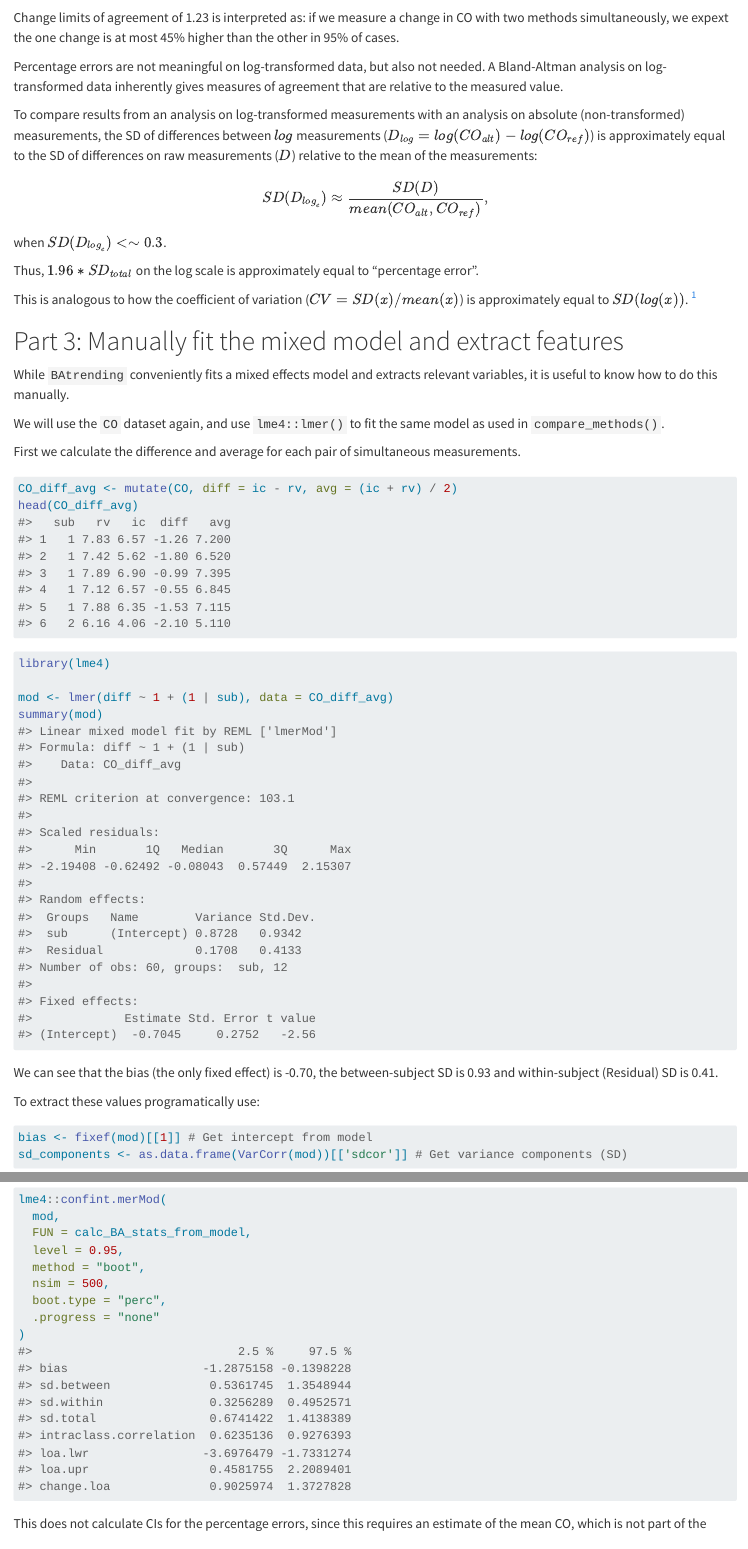
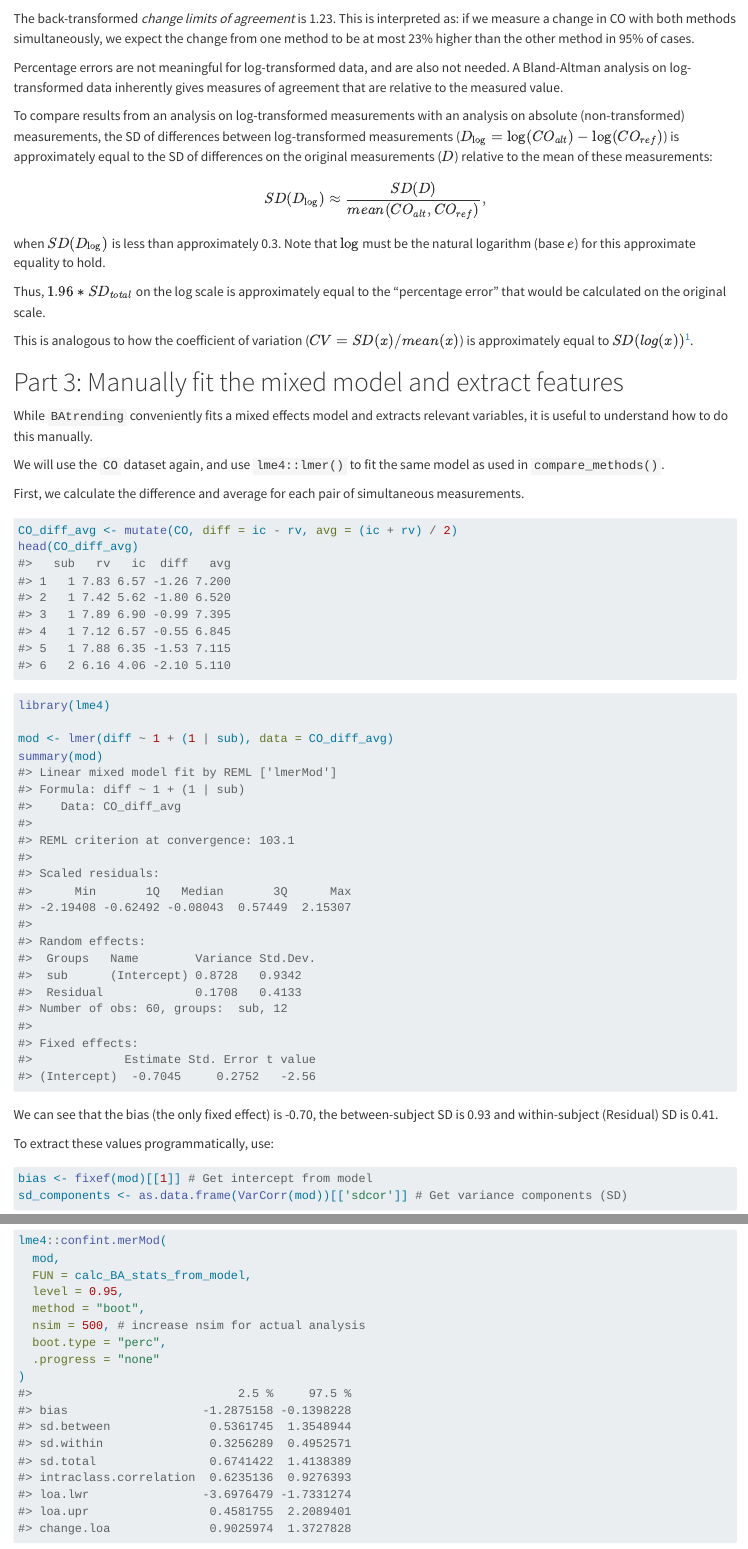
Before and after one commit to JohannesNE/BAtrending, a Quarto document (vignettes/BAtrending.qmd): the page in a window 1100 px wide, from 10710 px down, and a second part further down, joined at a grey line. Rendered offline with R 4.5, knitr and Pandoc in place of Quarto, with nearby package versions; some code elsewhere in the file could not run offline; long lines of code are wrapped.

Commit message:
vignette update

````diff
--- a/vignettes/BAtrending.qmd
+++ b/vignettes/BAtrending.qmd
@@ -207,32 +207,31 @@ Again, we can generate a table of the exponentiated results with
 BA_table(BA_sim_log, keep_log_scale = FALSE)
 ```
 
-Change limits of agreement of `r round(exp(BA_sim_log$BA_stats$change.loa), 2)` is interpreted as: if we measure a change in CO with two methods simultaneously, we expext the one change is at most `r round(exp((BA_sim_log$BA_stats$change.loa)-1)*100, 0)`% higher than the other in 95% of cases.
+The back-transformed *change limits of agreement* is `r round(exp(BA_sim_log$BA_stats$change.loa), 2)`. This is interpreted as: if we measure a change in CO with both methods simultaneously, we expect the change from one method to be at most `r round((exp(BA_sim_log$BA_stats$change.loa)-1)*100, 0)`% higher than the other method in 95% of cases.
 
-Percentage errors are not meaningful on log-transformed data, but also not needed. A Bland-Altman analysis on log-transformed data inherently gives measures of agreement that are relative to the measured value.
+Percentage errors are not meaningful for log-transformed data, and are also not needed. A Bland-Altman analysis on log-transformed data inherently gives measures of agreement that are relative to the measured value.
 
-To compare results from an analysis on log-transformed measurements with an analysis on absolute (non-transformed) measurements, the SD of differences between $log$ measurements ($D_{log} = log(CO_{alt}) - log(CO_{ref})$) is approximately equal to the SD of differences on raw measurements ($D$) relative to the mean of the measurements:
+To compare results from an analysis on log-transformed measurements with an analysis on absolute (non-transformed) measurements, the SD of differences between log-transformed measurements ($D_{\log} = \log(CO_{alt}) - \log(CO_{ref})$) is approximately equal to the SD of differences on the original measurements ($D$) relative to the mean of these measurements:
 
 $$
-SD(D_{log_e}) \approx \frac{SD(D)}{mean(CO_{alt}, CO_{ref})},
+SD(D_{\log}) \approx \frac{SD(D)}{mean(CO_{alt}, CO_{ref})},
 $$
 
-when $SD(D_{log_e}) < \sim 0.3$.
+when $SD(D_{\log})$ is less than approximately 0.3. Note that $\log$ must be the natural logarithm (base $e$) for this approximate equality to hold.
 
-Thus, $1.96 * SD_{total}$ on the log scale is approximately equal to "percentage error".
+Thus, $1.96 * SD_{total}$ on the log scale is approximately equal to the "percentage error" that would be calculated on the original scale.
 
-This is analogous to how the coefficient of variation ($CV = SD(x)/mean(x)$) is approximately equal to $SD(log(x))$.
-[^bib]
+This is analogous to how the coefficient of variation ($CV = SD(x)/mean(x)$) is approximately equal to $SD(log(x))$[^bib].
 
 [^bib]: R. C. Lewontin, On the Measurement of Relative Variability, Systematic Biology, Volume 15, Issue 2, June 1966, Pages 141–142, https://doi.org/10.2307/sysbio/15.2.141
 
 # Part 3: Manually fit the mixed model and extract features {#part-3-manually-fit-the-mixed-model-and-extract-features}
 
-While `BAtrending` conveniently fits a mixed effects model and extracts relevant variables, it is useful to know how to do this manually.
+While `BAtrending` conveniently fits a mixed effects model and extracts relevant variables, it is useful to understand how to do this manually.
 
 We will use the `CO` dataset again, and use `lme4::lmer()` to fit the same model as used in `compare_methods()`.
 
-First we calculate the difference and average for each pair of simultaneous measurements.
+First, we calculate the difference and average for each pair of simultaneous measurements.
 ```{r}
 CO_diff_avg <- mutate(CO, diff = ic - rv, avg = (ic + rv) / 2)
 head(CO_diff_avg)
@@ -247,7 +246,7 @@ summary(mod)
 
 We can see that the bias (the only fixed effect) is -0.70, the between-subject SD is 0.93 and within-subject (Residual) SD is 0.41.
 
-To extract these values programatically use:
+To extract these values programmatically, use:
 
 ```{r}
 bias <- fixef(mod)[[1]] # Get intercept from model
@@ -316,7 +313,7 @@ lme4::confint.merMod(
   FUN = calc_BA_stats_from_model,
   level = 0.95,
   method = "boot",
-  nsim = 500,
+  nsim = 500, # increase nsim for actual analysis
   boot.type = "perc",
   .progress = "none"
 )
````
Also changed, not shown: vignettes/BAtrending.qmd (18 more changed lines).
